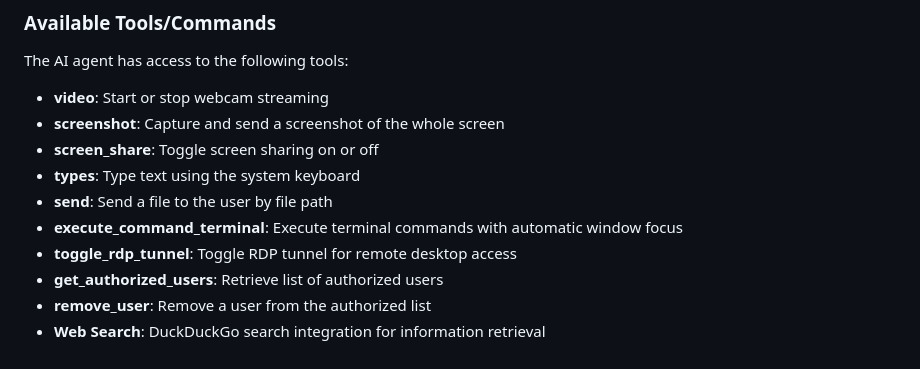
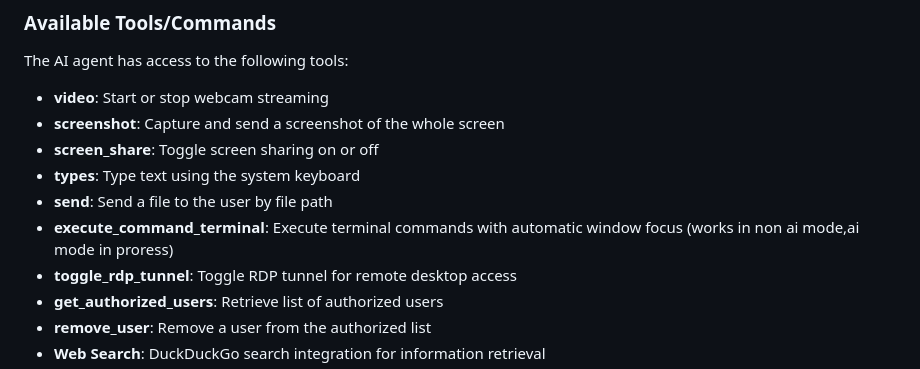
Before and after one commit to nazeem2001/windows_control_telegram, a Markdown page: README.md, the part around the change. GitHub-like rendering.

Commit message:
Update README.md to clarify functionality of execute_command_terminal tool in both AI and non-AI modes

```diff
--- a/README.md
+++ b/README.md
@@ -52,7 +52,7 @@ The AI agent has access to the following tools:
 - **screen_share**: Toggle screen sharing on or off
 - **types**: Type text using the system keyboard
 - **send**: Send a file to the user by file path
-- **execute_command_terminal**: Execute terminal commands with automatic window focus
+- **execute_command_terminal**: Execute terminal commands with automatic window focus (works in non ai mode,ai mode in proress)
 - **toggle_rdp_tunnel**: Toggle RDP tunnel for remote desktop access
 - **get_authorized_users**: Retrieve list of authorized users
 - **remove_user**: Remove a user from the authorized list
```
